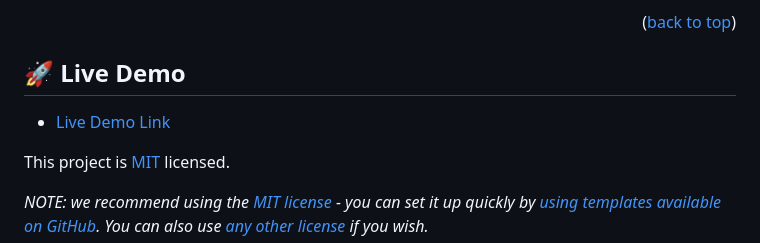
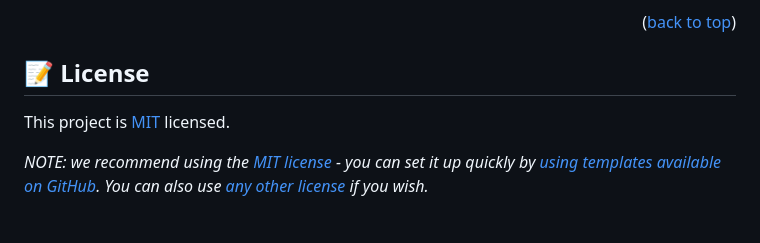
Before and after one commit to Kccendana/kc_portfolio, a Markdown page: README.md, the part around the change printed below. Rendered like a GitHub page; blank space fills up the shorter version.

Commit message:
modify README to resolve conflict error

```diff
--- a/README.md
+++ b/README.md
@@ -174,10 +173,7 @@ I would like to thank Microverse for another wonderful project and learning. I w
 
 <!-- LICENSE -->
 
-## 🚀 Live Demo <a name="live-demo"></a>
-
-
-- [Live Demo Link](https://kccendana.github.io/kc_portfolio/)
+## 📝 License <a name="license"></a>
 
 This project is [MIT](MIT.md) licensed.
 
```
Also changed, not shown: other parts of README.md (+2 -3 lines).
